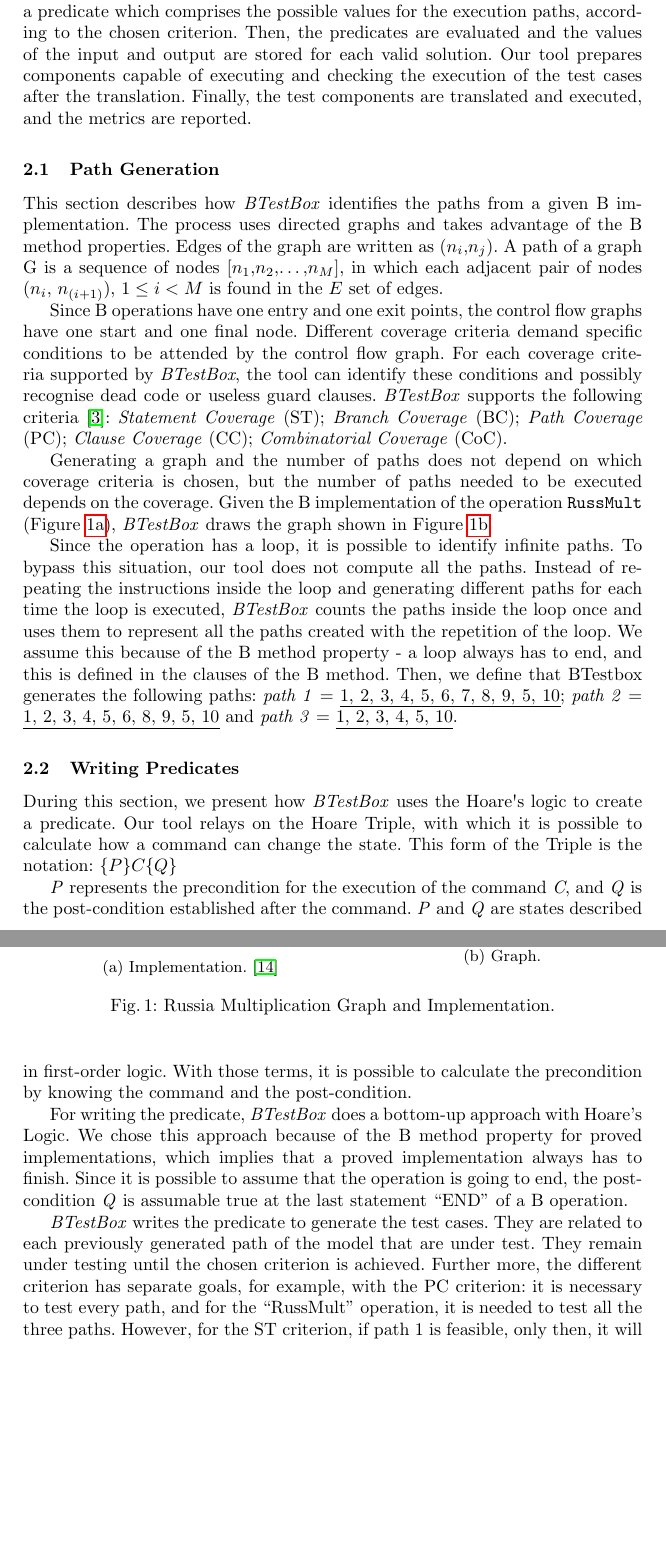
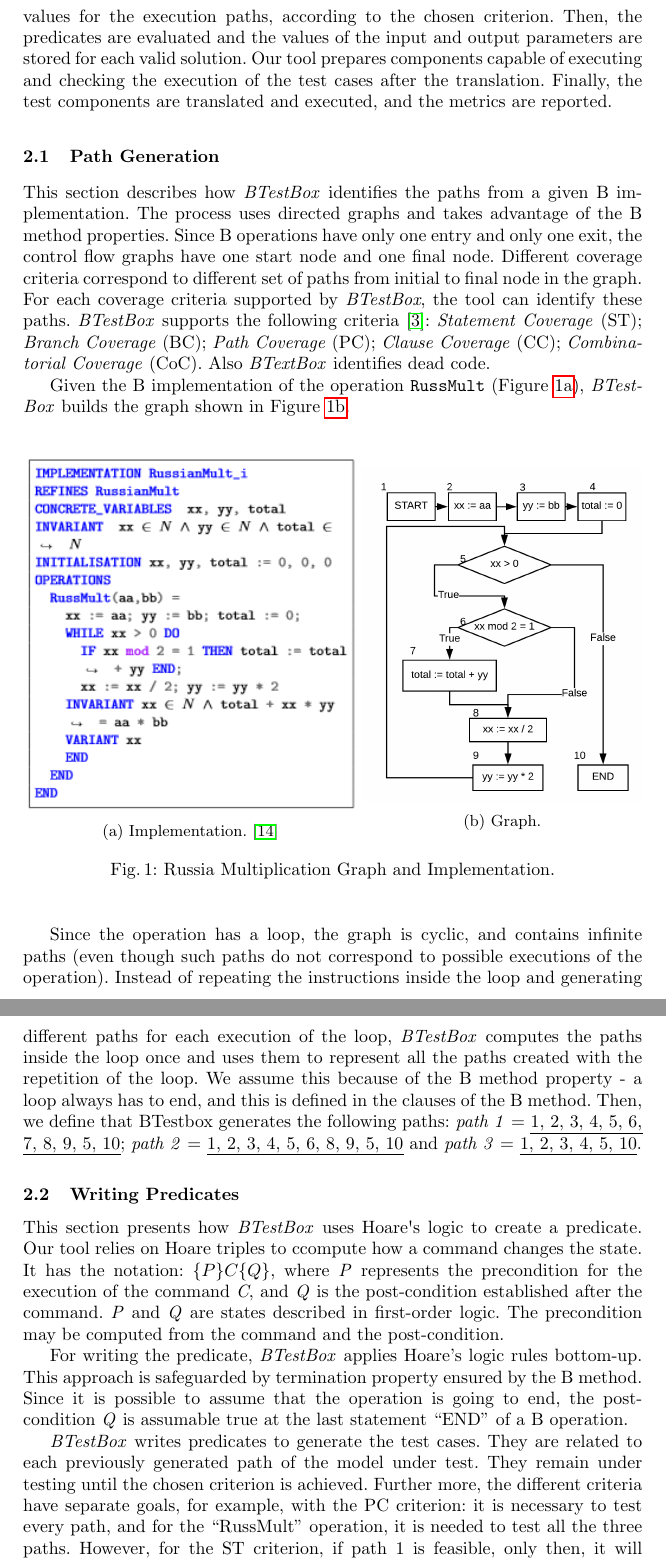
Before and after one commit to ValerioMedeiros/TAP_2019_BTestBox_LNCS, a LaTeX thesis (main8.tex): two parts of pages 3 and 4 of 9, joined at a grey line, cut so that both start at the same text, the shorter picture padded with empty space. Compiled offline with pdfLaTeX.

Commit message:
Ajustes de David realizadas, já com 8 páginas.

```diff
--- a/main8.tex
+++ b/main8.tex
@@ -175,2 +171,0 @@ Our tool tries to confirm the reliability of the B translator while executing th
-To create the test cases, \textit{BTestBox} generates a control flow graph and uses Hoare's Logic to write a predicate which comprises the possible values for the execution paths, according to the chosen criterion.
-Then, the predicates are evaluated and the values of the input and output are stored for each valid solution.
@@ -177,20 +175,18 @@ Then, the predicates are evaluated and the values of the input and output are st
+To create the test cases, \textit{BTestBox} generates a control flow graph and uses Hoare's Logic to write a predicate characterizing the possible values for the execution paths, according to the chosen criterion.
+Then, the predicates are evaluated and the values of the input and output parameters are stored for each valid solution.
 Our tool prepares components capable of executing and checking the execution of the test cases after the translation. Finally, the test components are translated and executed, and the metrics are reported.
 
 \subsection{Path Generation}
 
 This section describes how \textit{BTestBox} identifies the paths from a given B implementation.
-The process uses directed graphs and takes advantage of the B method properties.
-Edges of the graph are written as ($n_i$,$n_j$).
-A path of a graph G is a sequence of nodes [$n_1$,$n_2$,\ldots,$n_M$], in which each adjacent pair of nodes ($n_i$, $n_{(i+1)}$), $1 \leq i < M$ is found in the $E$ set of edges.
-
-Since B operations have one entry and one exit points, the control flow graphs have one start and one final node.
-Different coverage criteria demand specific conditions to be attended by the control flow graph.
+The process uses directed graphs and takes advantage of the B method properties. Since B operations have only one entry
+and only one exit, the control flow graphs have one start node and one final node. Different coverage criteria correspond
+to different set of paths from initial to final node in the graph.
 %Since the operations in B can only have one origin and has an end declaration. The initial and final set nodes of the graph for a given B operation are unitary test sets.
 % For some coverage criteria, it is required that the graph starts at one node and finishes at the other.
 % This is only possible if the nodes are connected by a path.
 % When these coverage criteria are applied to specific graphs, they may produce paths that are impossible to execute.
-For each coverage criteria supported by \textit{BTestBox}, the tool can identify these conditions and possibly recognise dead code or useless guard clauses.
-\textit{BTestBox} supports the following criteria~\cite{ammann2008introduction}:
+For each coverage criteria supported by \textit{BTestBox}, the tool can identify these paths. \textit{BTestBox} supports the following criteria~\cite{ammann2008introduction}:
 \textit{Statement Coverage} (ST);
 %: Criterion in which every command of the code shall be executed at least once~\cite{ammann2008introduction}. //
 \textit{Branch Coverage} (BC);
@@ -201,9 +197,9 @@ For each coverage criteria supported by \textit{BTestBox}, the tool can identify
 %: Given a predicate, each clause inside the predicate needs to be evaluated as either true or false at least once~\cite{ammann2003coverage}. //
 \textit{Combinatorial Coverage} (CoC).
 %: Given a predicate, each possible combination of the clauses shall be evaluated~\cite{ammann2003coverage}.
+Also \textit{BTextBox} identifies dead code.
 
-Generating a graph and the number of paths does not depend on which coverage criteria is chosen, but the number of paths needed to be executed depends on the coverage.
-Given the B implementation of the operation \texttt{RussMult} (Figure \ref{fig:russianMultImp}), \textit{BTestBox} draws the graph shown in Figure \ref{fig:russianMultGraph}.
+Given the B implementation of the operation \texttt{RussMult} (Figure \ref{fig:russianMultImp}), \textit{BTestBox} builds the graph shown in Figure \ref{fig:russianMultGraph}.
 % \begin{figure}[ht]
 %         \centering
 %         \begin{minipage}{0.58\textwidth}
@@ -259,25 +255,22 @@ Given the B implementation of the operation \texttt{RussMult} (Figure \ref{fig:r
 \caption{Russia Multiplication Graph and Implementation.}
 \end{figure*}
 %Since the operation found in Figure \ref{fig:russianMultGraph} has a loop, it is possible to identify infinite paths and uncountable paths to test is not mechanically possible.
-Since the operation has a loop, it is possible to identify infinite paths.
+Since the operation has a loop, the graph is cyclic, and contains infinite paths (even though such paths do not correspond to possible executions of the operation).
 %However, testing uncountable paths is not mechanically possible.
-To bypass this situation, our tool does not compute all the paths. Instead of repeating the instructions inside the loop and generating different paths for each time the loop is executed, \textit{BTestBox} counts the paths inside the loop once and uses them to represent all the paths created with the repetition of the loop.
+Instead of repeating the instructions inside the loop and generating different paths for each execution of the loop, \textit{BTestBox} computes the paths inside the loop once and uses them to represent all the paths created with the repetition of the loop.
 We assume this because of the B method property - a loop always has to end, and this is defined in the clauses of the B method. Then, we define that BTestbox generates the following paths: \textit{path 1} = \ul{1, 2, 3, 4, 5, 6, 7, 8, 9, 5, 10};  \textit{path 2} = \ul{1, 2, 3, 4, 5, 6, 8, 9, 5, 10} and \textit{path 3} = \ul{1, 2, 3, 4, 5, 10}.
 
 
 \subsection{Writing Predicates} \label{writingPredicates}
 
-During this section, we present how \textit{BTestBox} uses the Hoare\textquotesingle s logic to create a predicate. Our tool relays on the Hoare Triple, with which it is possible to calculate how a command can change the state.
-This form of the Triple is the notation: $\{P\} C \{Q\}$
-% $$\{P\} C \{Q\} $$
+This section presents how \textit{BTestBox} uses Hoare\textquotesingle s logic to create a predicate. Our tool relies on Hoare triples to ccompute how a command changes the state. It has the notation: $\{P\} C \{Q\}$, where
+\textit{P} represents the precondition for the execution of the command \textit{C}, and \textit{Q} is the post-condition established after the command. \textit{P} and \textit{Q} are states described in first-order logic. The precondition may be computed from the command and the post-condition.
 
-\textit{P} represents the precondition for the execution of the command \textit{C}, and \textit{Q} is the post-condition established after the command. \textit{P} and \textit{Q} are states described in first-order logic. With those terms, it is possible to calculate the precondition by knowing the command and the post-condition.
-
-For writing the predicate, \textit{BTestBox} does a bottom-up approach with Hoare's Logic. We chose this approach because of the B method property for proved implementations, which implies that a proved implementation always has to finish. Since it is possible to assume that the operation is going to end, the post-condition \textit{Q} is assumable true at the last statement ``END'' of a B operation.
+For writing the predicate, \textit{BTestBox} applies Hoare's logic rules bottom-up. This approach is safeguarded by termination property ensured by the B method. Since it is possible to assume that the operation is going to end, the post-condition \textit{Q} is assumable true at the last statement ``END'' of a B operation.
 
 %In order to generate the test cases, \textit{BTestBox} writes the predicate related to each previous generated path of the model under test or until the chosen criteria is achieved. Even more, different criterion has separate goals, for example, with the PC is necessary to test every path and for the operation ``RussMult'' is necessary to test the three. Although, for ST if the path 1 is feasible, then just it need to be executed. Choosing the BC for the operation in the Figure \ref{fig:russianMultGraph}, the minimum necessary paths to be executed is two.
 
- \textit{BTestBox} writes the predicate to generate the test cases. They are related to each previously generated path of the model that are under test. They remain under testing until the chosen criterion is achieved. Further more, the different criterion has separate goals, for example, with the PC criterion: it is necessary to test every path, and for the ``RussMult'' operation, it is needed to test all the three paths. However, for the ST criterion, if path 1 is feasible, only then, it will be executed. By choosing the BC criterion for the operation in Figure \ref{fig:russianMultGraph}, the minimum necessary paths to be executed is two.
+ \textit{BTestBox} writes predicates to generate the test cases. They are related to each previously generated path of the model under test. They remain under testing until the chosen criterion is achieved. Further more, the different criteria have separate goals, for example, with the PC criterion: it is necessary to test every path, and for the ``RussMult'' operation, it is needed to test all the three paths. However, for the ST criterion, if path 1 is feasible, only then, it will be executed. By choosing the BC criterion for the operation in Figure \ref{fig:russianMultGraph}, the minimum necessary paths to be executed is two.
 
 The \textit{BTestBox} procedure takes the path with the biggest amount of nodes to write the first predicate. Such consideration makes Path 1 the path under test. With the bottom-up approach, node 10 holds true and is the post-condition of the Hoare's Triple. Node 5 is the command. Since it needs to be a false guard, the value is the negative of the hold, generating the following scheme:
 $\{P\} C \{Q\} \implies \{P\} [\neg(xx > 0)] \{true\} \implies P: xx <= 0 $
```
Also changed, not shown: main8.tex (36 more changed lines).
